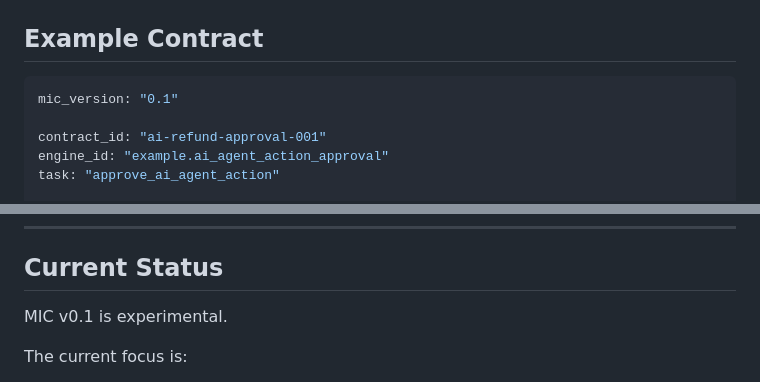
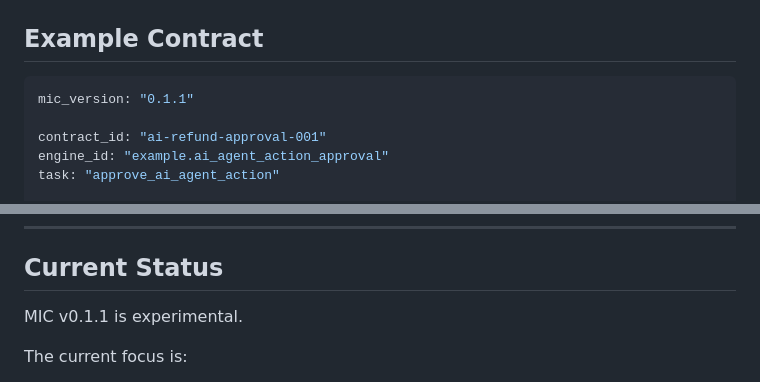
Before and after one commit to maccessUK/MIC, a Markdown page: README.md, 2 parts joined by grey strips. Drawn GitHub-style.

Commit message:
Update MIC version from 0.1 to 0.1.1

````diff
--- a/README.md
+++ b/README.md
@@ -138,7 +138,7 @@ MIC can sit beside or underneath a workflow engine. It is not trying to replace
 ## Example Contract
 
 ```yaml
-mic_version: "0.1"
+mic_version: "0.1.1"
 
 contract_id: "ai-refund-approval-001"
 engine_id: "example.ai_agent_action_approval"
@@ -213,7 +213,7 @@ MIC/
 
 ## Current Status
 
-MIC v0.1 is experimental.
+MIC v0.1.1 is experimental.
 
 The current focus is:
 
````
